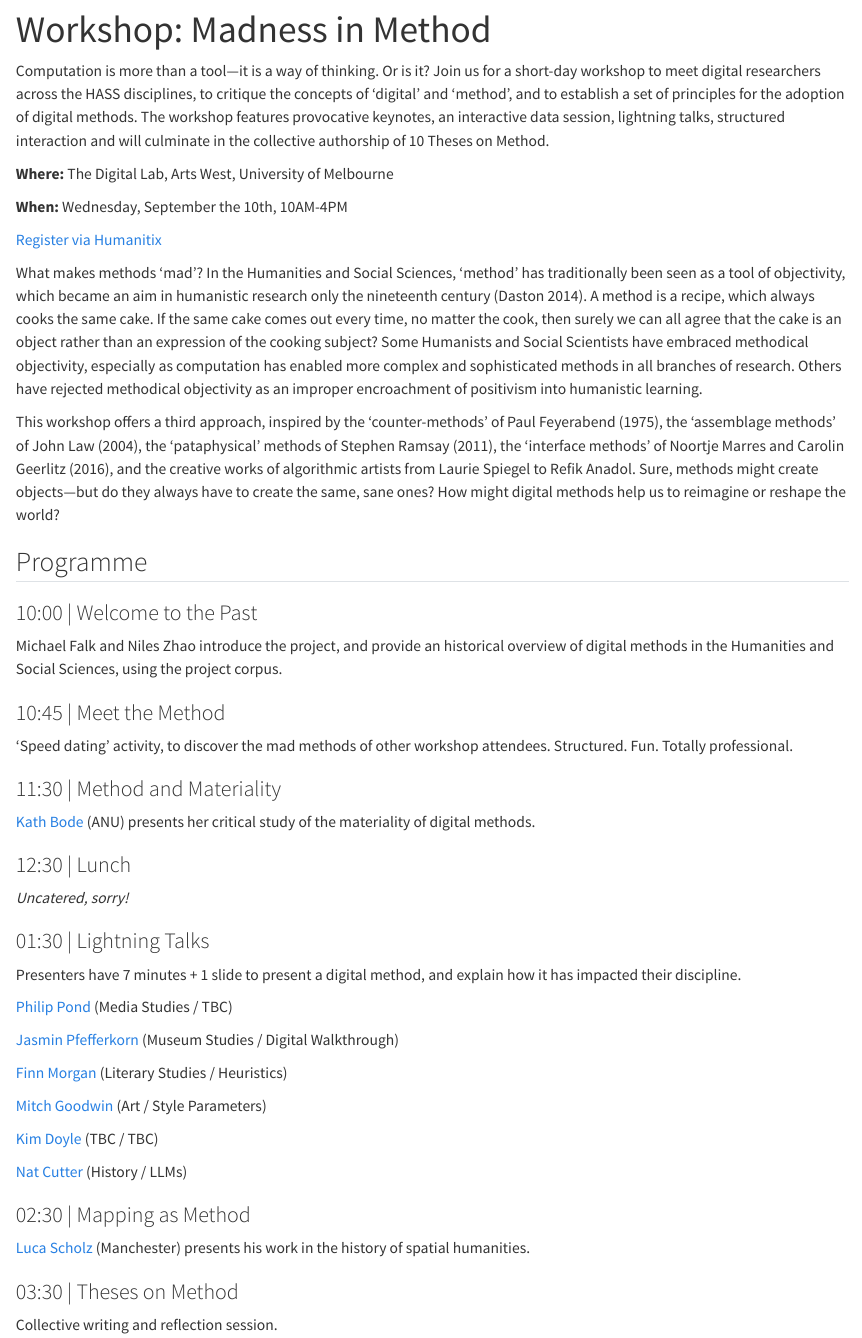
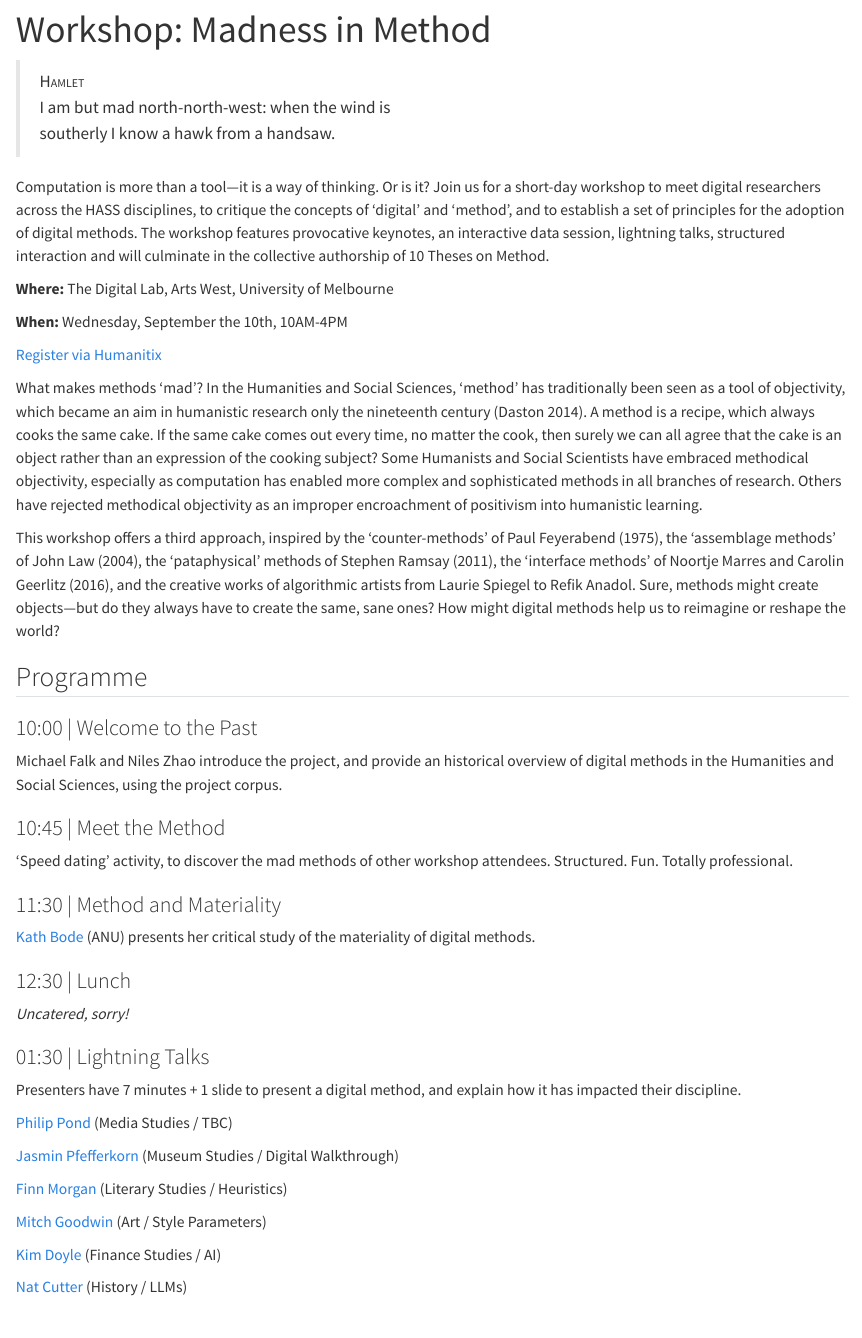
Before and after one commit to michaelgfalk/homo-calculans, a Quarto document (workshop.qmd): the page in a window 1100 px wide, from its top. Rendered offline with R 4.5, knitr and Pandoc in place of Quarto, with nearby package versions.

Commit message:
workshop update

```diff
--- a/workshop.qmd
+++ b/workshop.qmd
@@ -3,6 +3,10 @@ title: "Workshop: Madness in Method"
 editor: source
 bibliography: workshop.bib
 ---
+
+> [Hamlet]{.smallcaps}\
+I am but mad north-north-west: when the wind is\
+southerly I know a hawk from a handsaw.
 
 Computation is more than a tool—it is a way of thinking. Or is it? Join us for a short-day workshop to meet digital researchers across the HASS disciplines, to critique the concepts of ‘digital’ and ‘method’, and to establish a set of principles for the adoption of digital methods. The workshop features provocative keynotes, an interactive data session, lightning talks, structured interaction and will culminate in the collective authorship of 10 Theses on Method.
 
@@ -46,7 +50,7 @@ Presenters have 7 minutes + 1 slide to present a digital method, and explain how
 
 [Mitch Goodwin](https://lobster-celery-ghdj.squarespace.com/home) (Art / Style Parameters)
 
-[Kim Doyle](https://findanexpert.unimelb.edu.au/profile/637022-kim-doyle) (TBC / TBC)
+[Kim Doyle](https://findanexpert.unimelb.edu.au/profile/637022-kim-doyle) (Finance Studies / AI)
 
 [Nat Cutter](https://natcutter.com/) (History / LLMs)
 
```
Also changed, not shown: 3 other files.
